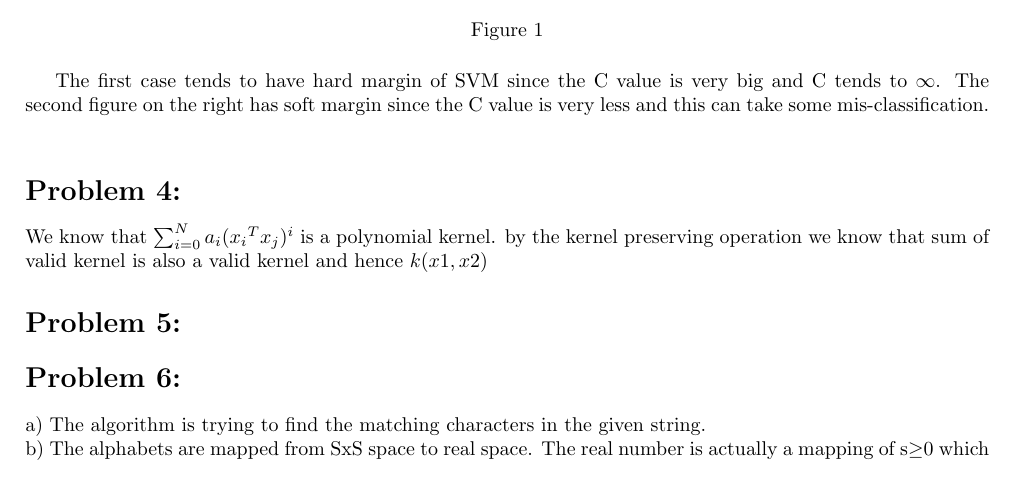
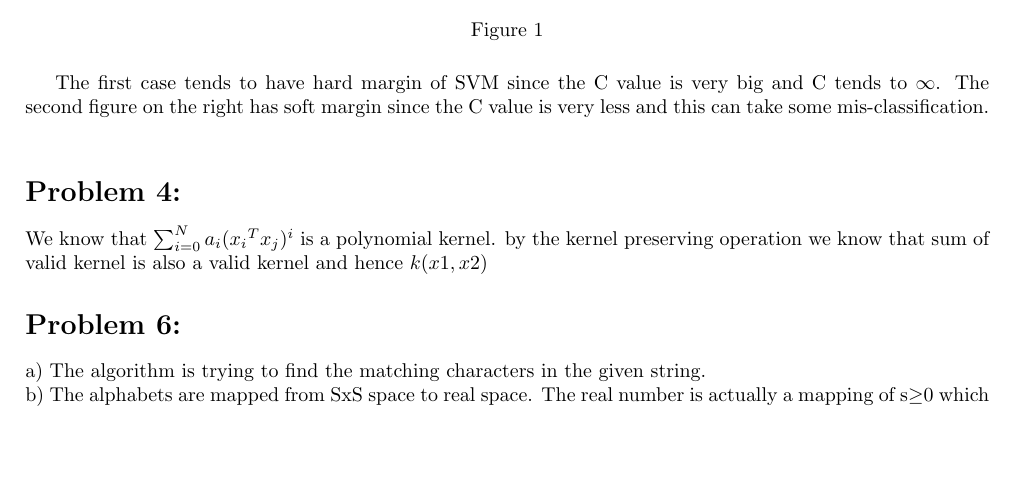
Before and after one commit to AbinavRavi/ML-Assignments, a LaTeX problem sheet (Assignment7/ML-Assignment7.tex): part of page 1 of 2, cut so that both start at the same text, the shorter picture padded with empty space. Compiled offline with pdfLaTeX.

Commit message:
assignment done removed 5

```diff
--- a/Assignment7/ML-Assignment7.tex
+++ b/Assignment7/ML-Assignment7.tex
@@ -44,7 +44,7 @@ The first case tends to have hard margin of SVM since the C value is very big an
 	\section*{Problem 4:}
 	We know that $ \sum_{i=0}^{N} a_i({x_i}^T {x_j})^i $ is a polynomial kernel. by the kernel preserving operation we know that sum of valid kernel is also a valid kernel and hence $k(x1,x2)$
 
-	\section*{Problem 5:}
+
 	\section*{Problem 6:}
 	a) The algorithm is trying to find the matching characters in the given string.\\
 	b) The alphabets are mapped from SxS space to real space. The real number is actually a mapping of s$ \ge$0 which means that the Mercer Matrix has values which are positive or zero i.e. the matrix is Positive semi-definite thereby making the Kernel valid.
```
Also changed, not shown: Assignment7/ML-Assignment7.pdf, 2 other files.
